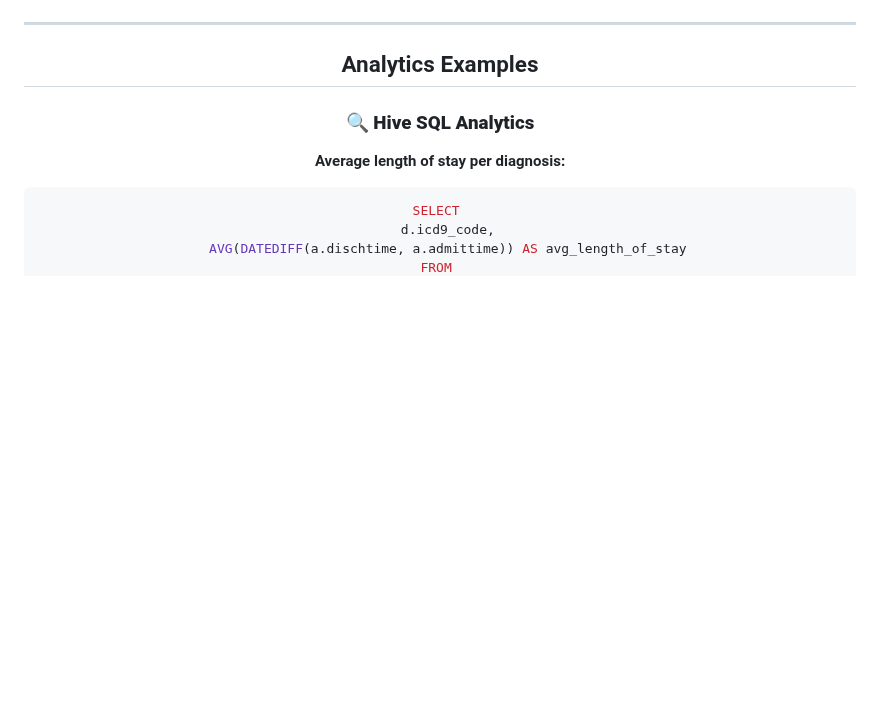
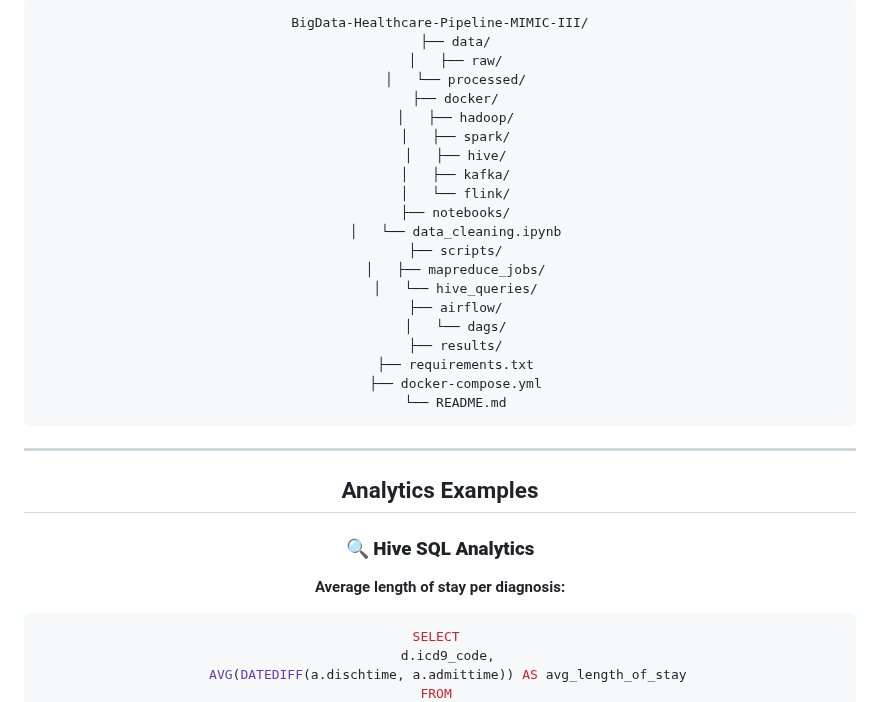
Before and after one commit to AhmedSrour7/Big-Data-Healthcare-Pipeline-MIMIC-III-Dataset-, a Markdown page: README.md, the part around one of its changes. Rendered like a GitHub page; blank space fills up the shorter version.

````diff
--- a/README.md
+++ b/README.md
@@ -118,7 +117,31 @@ This project implements a complete **big data pipeline** for healthcare analytic
 
-
+  ```text
+  BigData-Healthcare-Pipeline-MIMIC-III/
+      ├── data/
+      │   ├── raw/
+      │   └── processed/
+      ├── docker/
+      │   ├── hadoop/
+      │   ├── spark/
+      │   ├── hive/
+      │   ├── kafka/
+      │   └── flink/
+      ├── notebooks/
+      │   └── data_cleaning.ipynb
+      ├── scripts/
+      │   ├── mapreduce_jobs/
+      │   └── hive_queries/
+      ├── airflow/
+      │   └── dags/
+      ├── results/
+      ├── requirements.txt
+      ├── docker-compose.yml
+      └── README.md
+```
+</details>
 
 ---
+
 ## Analytics Examples
 
 ### 🔍 **Hive SQL Analytics**
````
Also changed, not shown: other parts of README.md (+3 -4 lines).
